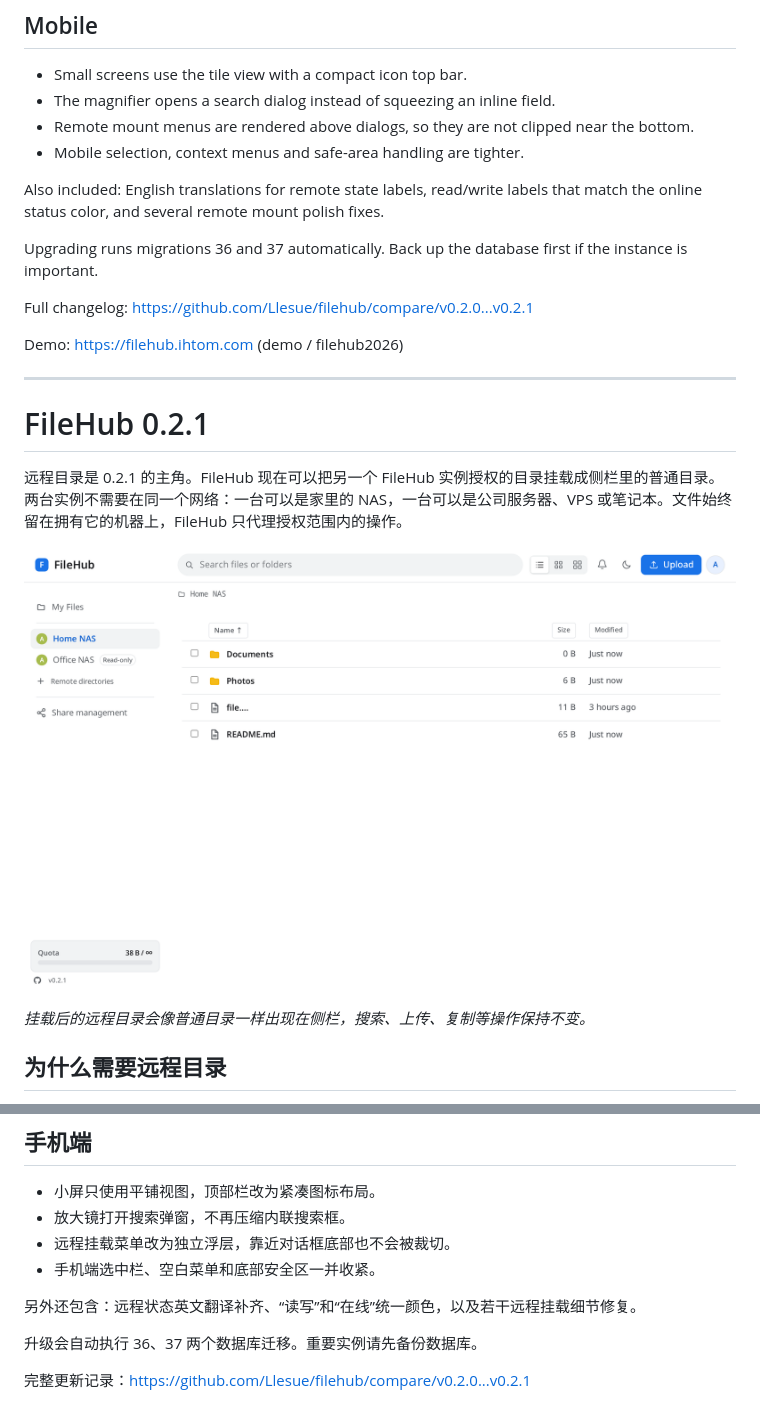
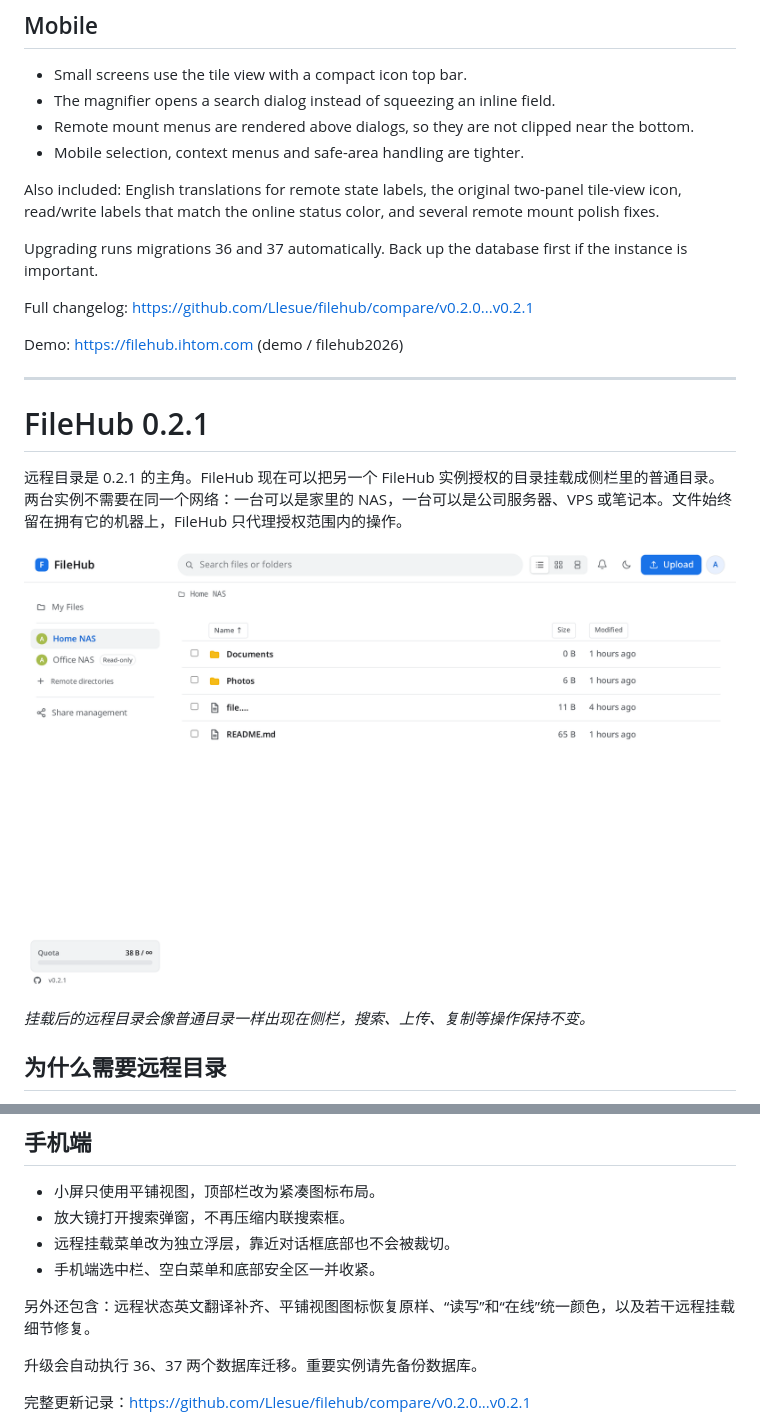
Before and after one commit to Llesue/filehub, a Markdown page: release-notes/0.2.1.md, 2 parts joined by grey strips. Drawn GitHub-style; pictures changed too: docs/assets/0.2.1/remote-browse.png.

```diff
--- a/release-notes/0.2.1.md
+++ b/release-notes/0.2.1.md
@@ -45,7 +45,7 @@ Upload sessions now accept an optional `mtime` (Unix seconds). Local uploads, re
 - Remote mount menus are rendered above dialogs, so they are not clipped near the bottom.
 - Mobile selection, context menus and safe-area handling are tighter.
 
-Also included: English translations for remote state labels, read/write labels that match the online status color, and several remote mount polish fixes.
+Also included: English translations for remote state labels, the original two-panel tile-view icon, read/write labels that match the online status color, and several remote mount polish fixes.
 
 Upgrading runs migrations 36 and 37 automatically. Back up the database first if the instance is important.
 
@@ -102,7 +102,7 @@ Demo: https://filehub.ihtom.com (demo / filehub2026)
 - 远程挂载菜单改为独立浮层，靠近对话框底部也不会被裁切。
 - 手机端选中栏、空白菜单和底部安全区一并收紧。
 
-另外还包含：远程状态英文翻译补齐、“读写”和“在线”统一颜色，以及若干远程挂载细节修复。
+另外还包含：远程状态英文翻译补齐、平铺视图图标恢复原样、“读写”和“在线”统一颜色，以及若干远程挂载细节修复。
 
 升级会自动执行 36、37 两个数据库迁移。重要实例请先备份数据库。
 
```
Also changed, not shown: CHANGELOG.md (+1 -0 lines), CHANGELOG.zh-CN.md (+1 -0 lines), docs/assets/0.2.1/remote-mounts.png.
